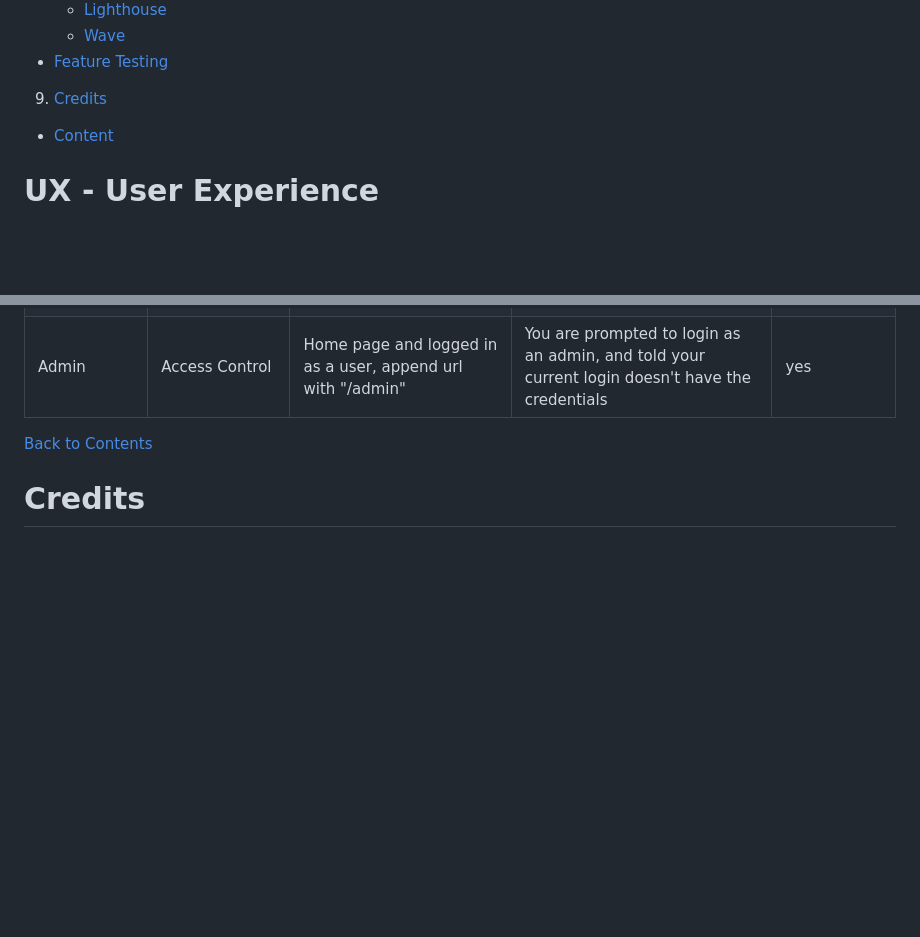
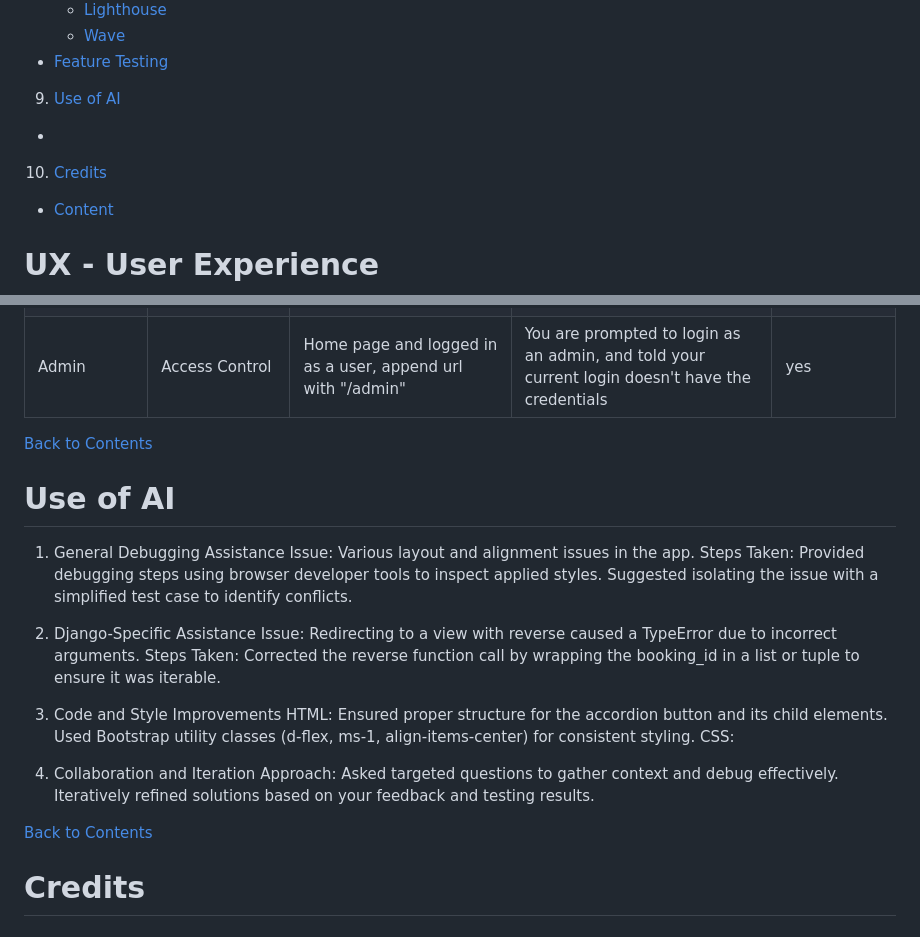
Before and after one commit to mogr20/flight-bookings, a Markdown page: README.md, 2 parts joined by grey strips. Drawn GitHub-style; blank space fills up the shorter version.

Commit message:
ADD: initial AI section readme

```diff
--- a/README.md
+++ b/README.md
@@ -31,7 +31,9 @@ A flight bookings web app using Django and PostgreSQL
     - [Lighthouse](#lighthouse)
     - [Wave](#wave-accessibility-evaluation)
   - [Feature Testing](#feature-testing)
-9. [Credits](#credits)
+9. [Use of AI](#use-of-ai)
+  -
+10. [Credits](#credits)
   - [Content](#content)
 
 
@@ -193,6 +195,29 @@ https://wave.webaim.org/
 
 [Back to Contents](#Contents)
 
+# Use of AI
+1. General Debugging Assistance
+Issue: Various layout and alignment issues in the app.
+Steps Taken:
+Provided debugging steps using browser developer tools to inspect applied styles.
+Suggested isolating the issue with a simplified test case to identify conflicts.
+2. Django-Specific Assistance
+Issue: Redirecting to a view with reverse caused a TypeError due to incorrect arguments.
+Steps Taken:
+Corrected the reverse function call by wrapping the booking_id in a list or tuple to ensure it was iterable.
+3. Code and Style Improvements
+HTML:
+Ensured proper structure for the accordion button and its child elements.
+Used Bootstrap utility classes (d-flex, ms-1, align-items-center) for consistent styling.
+CSS:
+
+4. Collaboration and Iteration
+Approach:
+Asked targeted questions to gather context and debug effectively.
+Iteratively refined solutions based on your feedback and testing results.
+
+[Back to Contents](#Contents)
+
 # Credits
 
 ## Content
```
